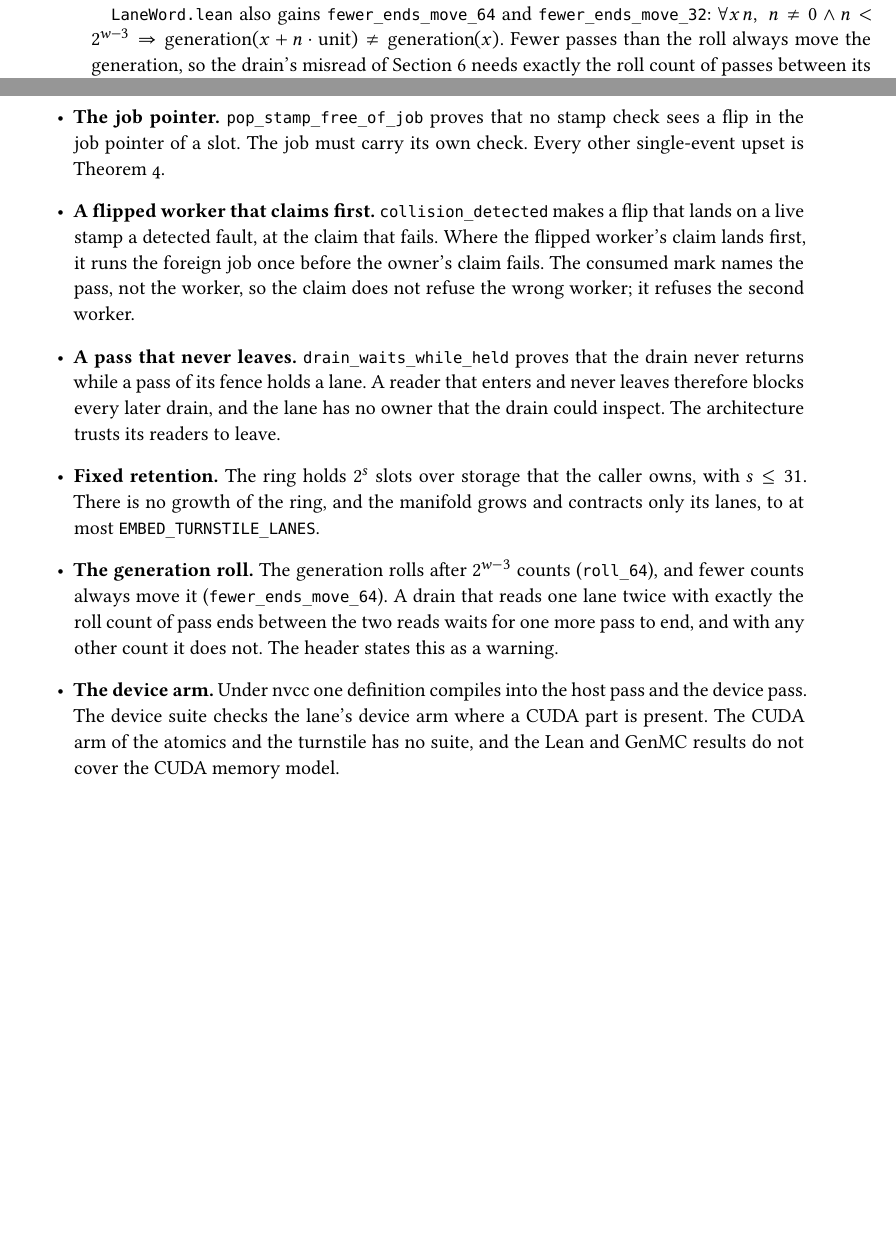
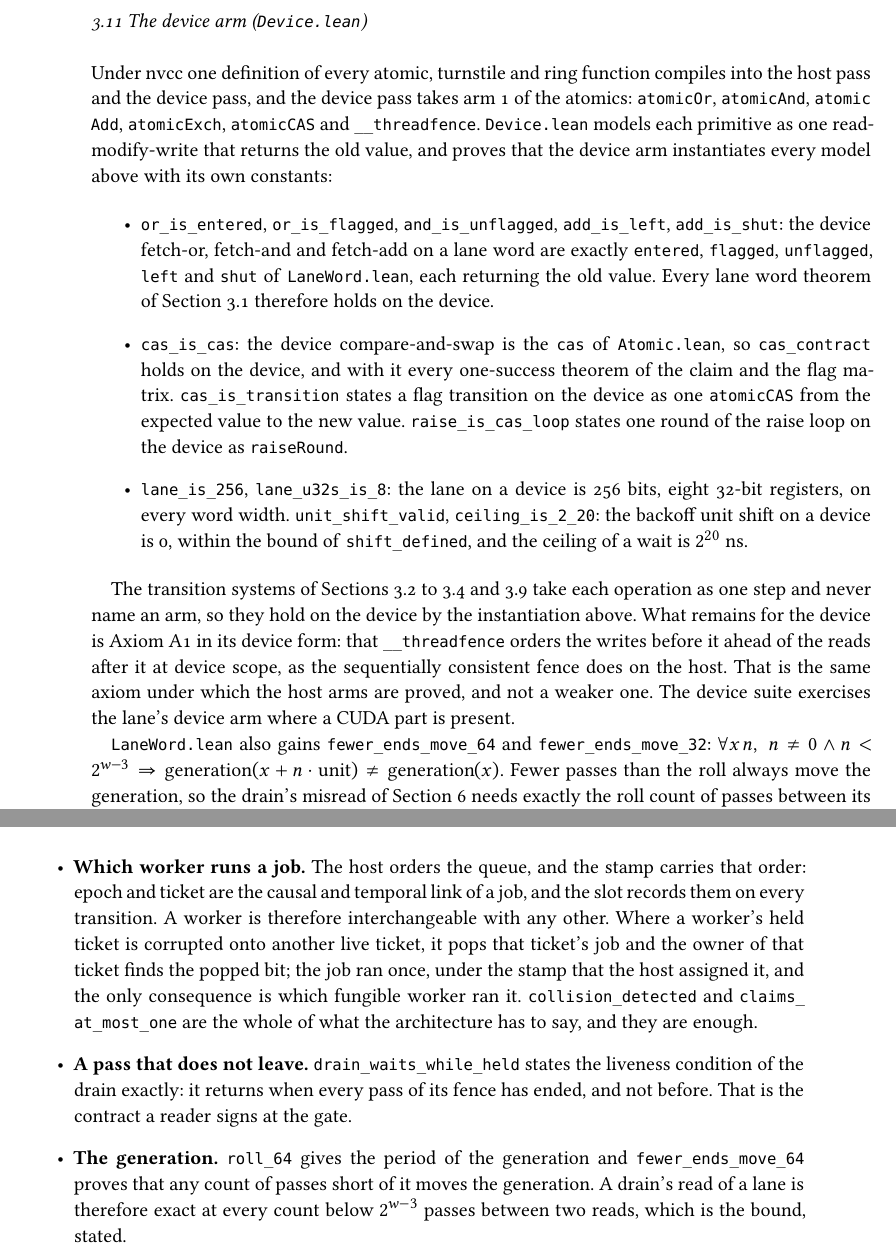
Before and after one commit to dstroy0/embedded_types, a LaTeX thesis (theory/papers/turnstile_ticket_ring/main.tex, which reads theory/papers/turnstile_ticket_ring/chapters/chapter_turnstile_ticket_ring.tex): two parts of pages 18 and 21 of 23, joined at a grey line, cut at the place of the change, the shorter picture padded with empty space. The pictures show the PDF file theory/papers/turnstile_ticket_ring/turnstile_ticket_ring.pdf that the author committed with the source.

Commit message:
The device arm instantiates every model in Lean, and the paper states which worker runs a job, the drain liveness and the generation bound as theorems, with inter-process use the one limit.

```diff
--- a/theory/papers/turnstile_ticket_ring/chapters/chapter_turnstile_ticket_ring.tex
+++ b/theory/papers/turnstile_ticket_ring/chapters/chapter_turnstile_ticket_ring.tex
@@ -397,6 +397,18 @@ The flag field is the slot state machine, and \texttt{Flags.\allowbreak{}lean} i
 
 Theorem 4 is therefore complete for the stamp on both sides: a flip in the slot word fails the next transition on it (\texttt{corruption\_\allowbreak{}refuses}), and a flip in a held stamp fails every transition from it (\texttt{invalid\_\allowbreak{}input\_\allowbreak{}refuses} with \texttt{fields\_\allowbreak{}tell\_\allowbreak{}tickets}). The suite exercises the second half directly: it flips each of the 64 bits of a held stamp in turn and asserts that the pop fails on every one.
 
+\subsection{\texorpdfstring{3.11 The device arm (\texttt{Device.\allowbreak{}lean})}{3.11 The device arm (Device.lean)}}
+
+Under nvcc one definition of every atomic, turnstile and ring function compiles into the host pass and the device pass, and the device pass takes arm 1 of the atomics: \texttt{atomic\allowbreak{}Or}, \texttt{atomic\allowbreak{}And}, \texttt{atomic\allowbreak{}Add}, \texttt{atomic\allowbreak{}Exch}, \texttt{atomic\allowbreak{}CAS} and \texttt{\_\allowbreak{}\_\allowbreak{}threadfence}. \texttt{Device.\allowbreak{}lean} models each primitive as one read-modify-write that returns the old value, and proves that the device arm instantiates every model above with its own constants:
+
+\begin{itemize}
+\item \texttt{or\_\allowbreak{}is\_\allowbreak{}entered}, \texttt{or\_\allowbreak{}is\_\allowbreak{}flagged}, \texttt{and\_\allowbreak{}is\_\allowbreak{}unflagged}, \texttt{add\_\allowbreak{}is\_\allowbreak{}left}, \texttt{add\_\allowbreak{}is\_\allowbreak{}shut}: the device fetch-or, fetch-and and fetch-add on a lane word are exactly \texttt{entered}, \texttt{flagged}, \texttt{unflagged}, \texttt{left} and \texttt{shut} of \texttt{Lane\allowbreak{}Word.\allowbreak{}lean}, each returning the old value. Every lane word theorem of Section 3.1 therefore holds on the device.
+\item \texttt{cas\_\allowbreak{}is\_\allowbreak{}cas}: the device compare-and-swap is the \texttt{cas} of \texttt{Atomic.\allowbreak{}lean}, so \texttt{cas\_\allowbreak{}contract} holds on the device, and with it every one-success theorem of the claim and the flag matrix. \texttt{cas\_\allowbreak{}is\_\allowbreak{}transition} states a flag transition on the device as one \texttt{atomic\allowbreak{}CAS} from the expected value to the new value. \texttt{raise\_\allowbreak{}is\_\allowbreak{}cas\_\allowbreak{}loop} states one round of the raise loop on the device as \texttt{raise\allowbreak{}Round}.
+\item \texttt{lane\_\allowbreak{}is\_\allowbreak{}256}, \texttt{lane\_\allowbreak{}u32s\_\allowbreak{}is\_\allowbreak{}8}: the lane on a device is 256 bits, eight 32-bit registers, on every word width. \texttt{unit\_\allowbreak{}shift\_\allowbreak{}valid}, \texttt{ceiling\_\allowbreak{}is\_\allowbreak{}2\_\allowbreak{}20}: the backoff unit shift on a device is 0, within the bound of \texttt{shift\_\allowbreak{}defined}, and the ceiling of a wait is \(2^{20}\) ns.
+\end{itemize}
+
+The transition systems of Sections 3.2 to 3.4 and 3.9 take each operation as one step and never name an arm, so they hold on the device by the instantiation above. What remains for the device is Axiom A1 in its device form: that \texttt{\_\allowbreak{}\_\allowbreak{}threadfence} orders the writes before it ahead of the reads after it at device scope, as the sequentially consistent fence does on the host. That is the same axiom under which the host arms are proved, and not a weaker one. The device suite exercises the lane's device arm where a CUDA part is present.
+
 \texttt{Lane\allowbreak{}Word.\allowbreak{}lean} also gains \texttt{fewer\_\allowbreak{}ends\_\allowbreak{}move\_\allowbreak{}64} and \texttt{fewer\_\allowbreak{}ends\_\allowbreak{}move\_\allowbreak{}32}: \(\forall x\, n,\; n \neq 0 \land n < 2^{w-3} \Rightarrow \mathrm{generation}(x + n \cdot \mathrm{unit}) \neq \mathrm{generation}(x)\). Fewer passes than the roll always move the generation, so the drain's misread of Section 6 needs exactly the roll count of passes between its two reads of one lane, and not one fewer.
 
 \section{\texorpdfstring{4. Case study: the cellblock memory manager over the turnstile}{4. Case study: the cellblock memory manager over the turnstile}}
@@ -472,11 +484,7 @@ Beyond the axioms, the artifact has the following limits.
 
 \begin{itemize}
-\item \textbf{The job pointer.} \texttt{pop\_\allowbreak{}stamp\_\allowbreak{}free\_\allowbreak{}of\_\allowbreak{}job} proves that no stamp check sees a flip in the job pointer of a slot. The job must carry its own check. Every other single-event upset is Theorem 4.
-\item \textbf{A flipped worker that claims first.} \texttt{collision\_\allowbreak{}detected} makes a flip that lands on a live stamp a detected fault, at the claim that fails. Where the flipped worker's claim lands first, it runs the foreign job once before the owner's claim fails. The consumed mark names the pass, not the worker, so the claim does not refuse the wrong worker; it refuses the second worker.
-\item \textbf{A pass that never leaves.} \texttt{drain\_\allowbreak{}waits\_\allowbreak{}while\_\allowbreak{}held} proves that the drain never returns while a pass of its fence holds a lane. A reader that enters and never leaves therefore blocks every later drain, and the lane has no owner that the drain could inspect. The architecture trusts its readers to leave.
-\item \textbf{Fixed retention.} The ring holds \(2^{s}\) slots over storage that the caller owns, with \(s \le 31\). There is no growth of the ring, and the manifold grows and contracts only its lanes, to at most \texttt{EMBED\_\allowbreak{}TURNSTILE\_\allowbreak{}LANES}.
-\item \textbf{The generation roll.} The generation rolls after \(2^{w-3}\) counts (\texttt{roll\_\allowbreak{}64}), and fewer counts always move it (\texttt{fewer\_\allowbreak{}ends\_\allowbreak{}move\_\allowbreak{}64}). A drain that reads one lane twice with exactly the roll count of pass ends between the two reads waits for one more pass to end, and with any other count it does not. The header states this as a warning.
-\item \textbf{The device arm.} Under nvcc one definition compiles into the host pass and the device pass. The device suite checks the lane's device arm where a CUDA part is present. The CUDA arm of the atomics and the turnstile has no suite, and the Lean and GenMC results do not cover the CUDA memory model.
-\item \textbf{Inter-process use.} The Lean model of the wait does not distinguish a shared mapping from one process. The Linux futex gives the contract across processes for a shared mapping, and the lane words and the slots must be in that mapping; that is the host's property, Axiom A2, and not a theorem here.
+\item \textbf{Which worker runs a job.} The host orders the queue, and the stamp carries that order: epoch and ticket are the causal and temporal link of a job, and the slot records them on every transition. A worker is therefore interchangeable with any other. Where a worker's held ticket is corrupted onto another live ticket, it pops that ticket's job and the owner of that ticket finds the popped bit; the job ran once, under the stamp that the host assigned it, and the only consequence is which fungible worker ran it. \texttt{collision\_\allowbreak{}detected} and \texttt{claims\_\allowbreak{}at\_\allowbreak{}most\_\allowbreak{}one} are the whole of what the architecture has to say, and they are enough.
+\item \textbf{A pass that does not leave.} \texttt{drain\_\allowbreak{}waits\_\allowbreak{}while\_\allowbreak{}held} states the liveness condition of the drain exactly: it returns when every pass of its fence has ended, and not before. That is the contract a reader signs at the gate.
+\item \textbf{The generation.} \texttt{roll\_\allowbreak{}64} gives the period of the generation and \texttt{fewer\_\allowbreak{}ends\_\allowbreak{}move\_\allowbreak{}64} proves that any count of passes short of it moves the generation. A drain's read of a lane is therefore exact at every count below \(2^{w-3}\) passes between two reads, which is the bound, stated.
 \end{itemize}
 
```
Also changed, not shown: theory/papers/turnstile_ticket_ring/turnstile_ticket_ring.md (+16 -8 lines), README.md, theory/papers/turnstile_ticket_ring/turnstile_ticket_ring.pdf, theory/papers/turnstile_ticket_ring/chapters/chapter_turnstile_ticket_ring.tex (4 more changed lines), 2 other files.
